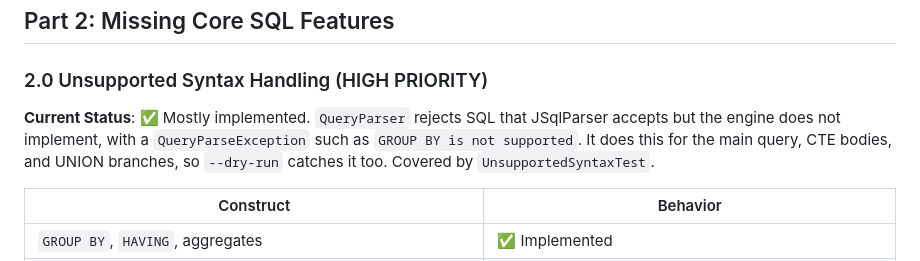
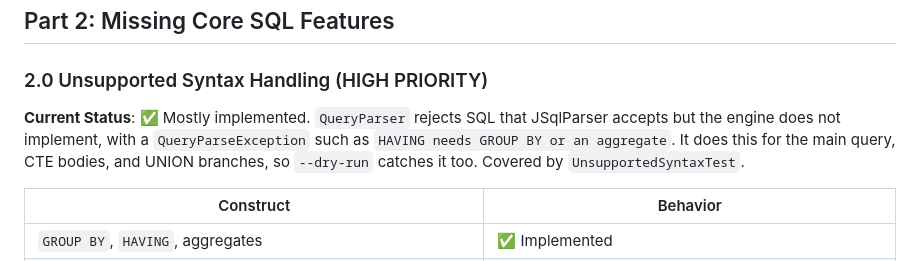
Before and after one commit to croarty/jsonsql, a Markdown page: COMPREHENSIVE-REVIEW.md, the part around the change. Drawn GitHub-style.

```diff
--- a/COMPREHENSIVE-REVIEW.md
+++ b/COMPREHENSIVE-REVIEW.md
@@ -256,7 +256,7 @@ JsonSQL is a well-architected SQL-like query engine for JSON data. This document
 
 ### 2.0 Unsupported Syntax Handling (HIGH PRIORITY)
 
-**Current Status**: ✅ Mostly implemented. `QueryParser` rejects SQL that JSqlParser accepts but the engine does not implement, with a `QueryParseException` such as `GROUP BY is not supported`. It does this for the main query, CTE bodies, and UNION branches, so `--dry-run` catches it too. Covered by `UnsupportedSyntaxTest`.
+**Current Status**: ✅ Mostly implemented. `QueryParser` rejects SQL that JSqlParser accepts but the engine does not implement, with a `QueryParseException` such as `HAVING needs GROUP BY or an aggregate`. It does this for the main query, CTE bodies, and UNION branches, so `--dry-run` catches it too. Covered by `UnsupportedSyntaxTest`.
 
 | Construct | Behavior |
 |---|---|
```
Also changed, not shown: COMPLEX-QUERY-EXAMPLES.md (+2 -2 lines), README.md (+1 -1 lines).
